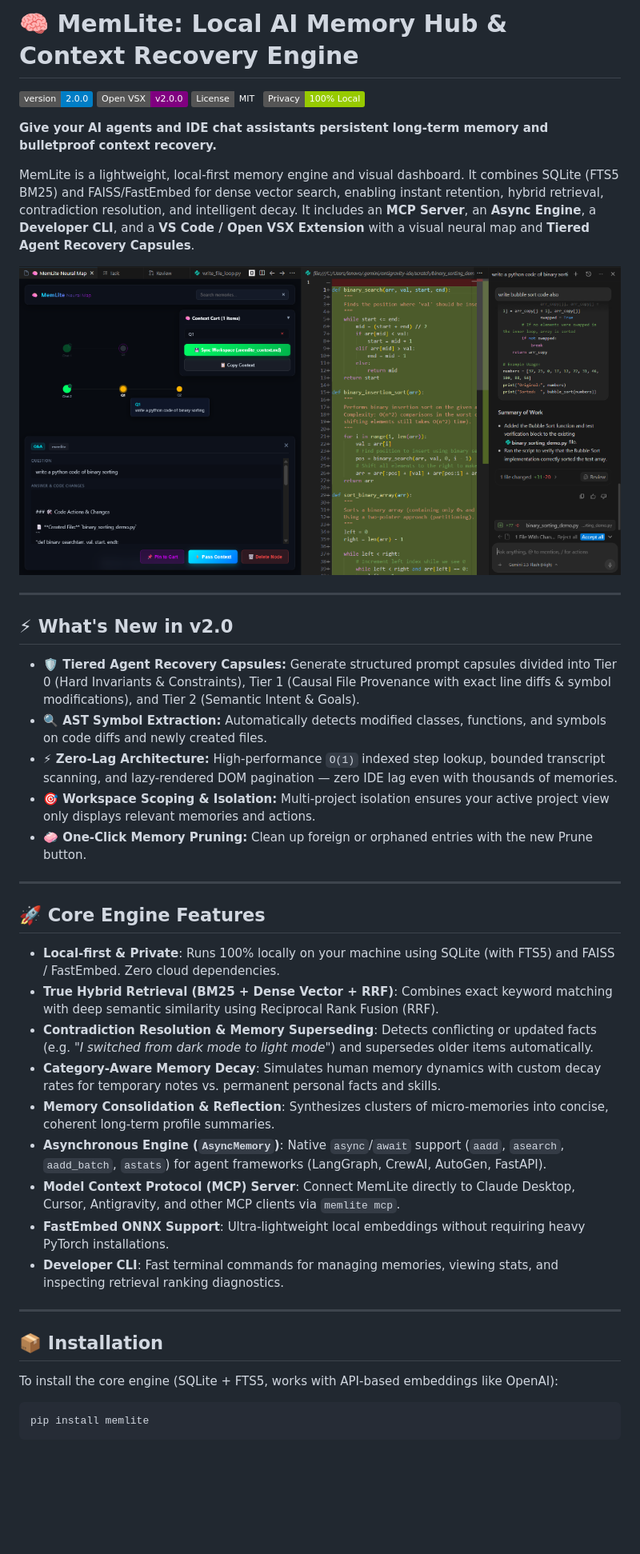
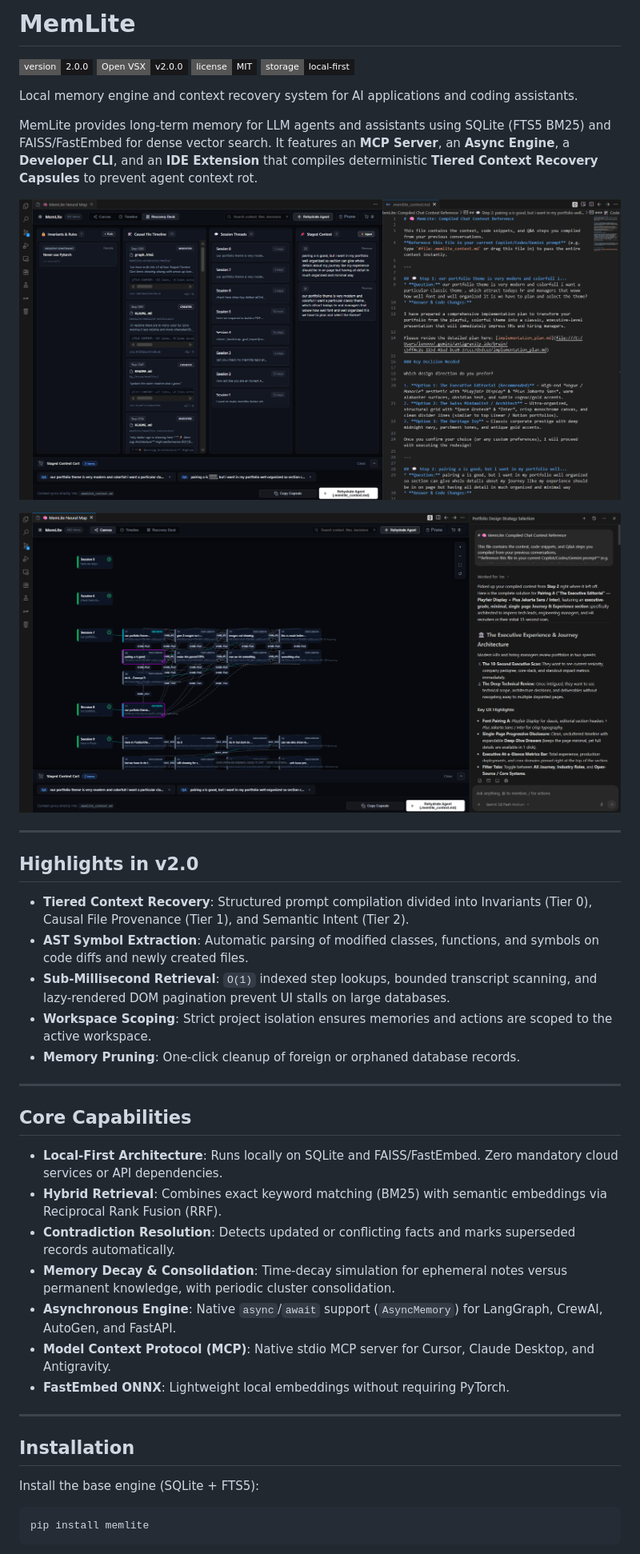
Before and after one commit to Ritiky23/memlite, a Markdown page: README.md, the part around one of its changes. Shown at 80% size. Rendered like a GitHub page; pictures changed too: memlite-extension/media/memlite_ss1.png (added), memlite-extension/media/memlite_ss2.png (added); badges without logos; blank space fills up the shorter version.

Commit message:
feat: update screenshots to ss1 and ss2, polish context cart UI

````diff
--- a/README.md
+++ b/README.md
@@ -1,45 +1,45 @@
-# 🧠 MemLite: Local AI Memory Hub & Context Recovery Engine
+# MemLite
 
-[![Version](https://img.shields.io/badge/version-2.0.0-blue.svg)](https://github.com/Ritiky23/memlite)
-[![Open VSX](https://img.shields.io/badge/Open%20VSX-v2.0.0-purple.svg)](https://open-vsx.org/extension/memlite/memlite-extension)
-[![License: MIT](https://img.shields.io/badge/License-MIT-emerald.svg)](#-license)
-[![Privacy: Local-First](https://img.shields.io/badge/Privacy-100%25%20Local-green.svg)](#-privacy-first)
+[![Version](https://img.shields.io/badge/version-2.0.0-18181b.svg?style=flat-square)](https://github.com/Ritiky23/memlite)
+[![Open VSX](https://img.shields.io/badge/Open%20VSX-v2.0.0-18181b.svg?style=flat-square)](https://open-vsx.org/extension/memlite/memlite-extension)
+[![License: MIT](https://img.shields.io/badge/license-MIT-18181b.svg?style=flat-square)](#license)
+[![Storage](https://img.shields.io/badge/storage-local--first-18181b.svg?style=flat-square)](#privacy--architecture)
 
-**Give your AI agents and IDE chat assistants persistent long-term memory and bulletproof context recovery.**
+Local memory engine and context recovery system for AI applications and coding assistants.
 
-MemLite is a lightweight, local-first memory engine and visual dashboard. It combines SQLite (FTS5 BM25) and FAISS/FastEmbed for dense vector search, enabling instant retention, hybrid retrieval, contradiction resolution, and intelligent decay. It includes an **MCP Server**, an **Async Engine**, a **Developer CLI**, and a **VS Code / Open VSX Extension** with a visual neural map and **Tiered Agent Recovery Capsules**.
+MemLite provides long-term memory for LLM agents and assistants using SQLite (FTS5 BM25) and FAISS/FastEmbed for dense vector search. It features an **MCP Server**, an **Async Engine**, a **Developer CLI**, and an **IDE Extension** that compiles deterministic **Tiered Context Recovery Capsules** to prevent agent context rot.
 
-![MemLite Visual Mind Map and Context Cart](https://raw.githubusercontent.com/Ritiky23/memlite/main/memlite-extension/media/dashboard.png)
+![MemLite Visual Neural Map](https://raw.githubusercontent.com/Ritiky23/memlite/main/memlite-extension/media/memlite_ss1.png)
+
+![MemLite Context Recovery Deck](https://raw.githubusercontent.com/Ritiky23/memlite/main/memlite-extension/media/memlite_ss2.png)
 
 ---
 
-## ⚡ What's New in v2.0
+## Highlights in v2.0
 
-* **🛡️ Tiered Agent Recovery Capsules:** Generate structured prompt capsules divided into Tier 0 (Hard Invariants & Constraints), Tier 1 (Causal File Provenance with exact line diffs & symbol modifications), and Tier 2 (Semantic Intent & Goals).
-* **🔍 AST Symbol Extraction:** Automatically detects modified classes, functions, and symbols on code diffs and newly created files.
-* **⚡ Zero-Lag Architecture:** High-performance `O(1)` indexed step lookup, bounded transcript scanning, and lazy-rendered DOM pagination — zero IDE lag even with thousands of memories.
-* **🎯 Workspace Scoping & Isolation:** Multi-project isolation ensures your active project view only displays relevant memories and actions.
-* **🧼 One-Click Memory Pruning:** Clean up foreign or orphaned entries with the new Prune button.
+- **Tiered Context Recovery**: Structured prompt compilation divided into Invariants (Tier 0), Causal File Provenance (Tier 1), and Semantic Intent (Tier 2).
+- **AST Symbol Extraction**: Automatic parsing of modified classes, functions, and symbols on code diffs and newly created files.
+- **Sub-Millisecond Retrieval**: `O(1)` indexed step lookups, bounded transcript scanning, and lazy-rendered DOM pagination prevent UI stalls on large databases.
+- **Workspace Scoping**: Strict project isolation ensures memories and actions are scoped to the active workspace.
+- **Memory Pruning**: One-click cleanup of foreign or orphaned database records.
 
 ---
 
-## 🚀 Core Engine Features
+## Core Capabilities
 
-- **Local-first & Private**: Runs 100% locally on your machine using SQLite (with FTS5) and FAISS / FastEmbed. Zero cloud dependencies.
-- **True Hybrid Retrieval (BM25 + Dense Vector + RRF)**: Combines exact keyword matching with deep semantic similarity using Reciprocal Rank Fusion (RRF).
-- **Contradiction Resolution & Memory Superseding**: Detects conflicting or updated facts (e.g. *"I switched from dark mode to light mode"*) and supersedes older items automatically.
-- **Category-Aware Memory Decay**: Simulates human memory dynamics with custom decay rates for temporary notes vs. permanent personal facts and skills.
-- **Memory Consolidation & Reflection**: Synthesizes clusters of micro-memories into concise, coherent long-term profile summaries.
-- **Asynchronous Engine (`AsyncMemory`)**: Native `async`/`await` support (`aadd`, `asearch`, `aadd_batch`, `astats`) for agent frameworks (LangGraph, CrewAI, AutoGen, FastAPI).
-- **Model Context Protocol (MCP) Server**: Connect MemLite directly to Claude Desktop, Cursor, Antigravity, and other MCP clients via `memlite mcp`.
-- **FastEmbed ONNX Support**: Ultra-lightweight local embeddings without requiring heavy PyTorch installations.
-- **Developer CLI**: Fast terminal commands for managing memories, viewing stats, and inspecting retrieval ranking diagnostics.
+- **Local-First Architecture**: Runs locally on SQLite and FAISS/FastEmbed. Zero mandatory cloud services or API dependencies.
+- **Hybrid Retrieval**: Combines exact keyword matching (BM25) with semantic embeddings via Reciprocal Rank Fusion (RRF).
+- **Contradiction Resolution**: Detects updated or conflicting facts and marks superseded records automatically.
+- **Memory Decay & Consolidation**: Time-decay simulation for ephemeral notes versus permanent knowledge, with periodic cluster consolidation.
+- **Asynchronous Engine**: Native `async`/`await` support (`AsyncMemory`) for LangGraph, CrewAI, AutoGen, and FastAPI.
+- **Model Context Protocol (MCP)**: Native stdio MCP server for Cursor, Claude Desktop, and Antigravity.
+- **FastEmbed ONNX**: Lightweight local embeddings without requiring PyTorch.
 
 ---
 
-## 📦 Installation
+## Installation
 
-To install the core engine (SQLite + FTS5, works with API-based embeddings like OpenAI):
+Install the base engine (SQLite + FTS5):
 ```bash
 pip install memlite
 ```
````
Also changed, not shown: other parts of README.md (+26 -55 lines), memlite-extension/README.md (+53 -46 lines), 3 other files.
